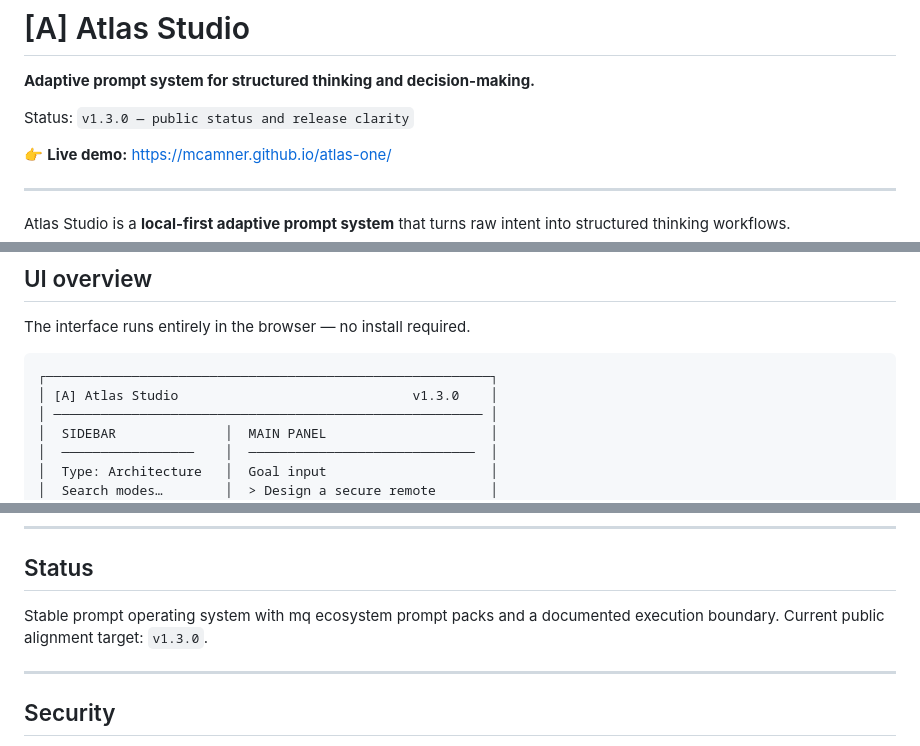
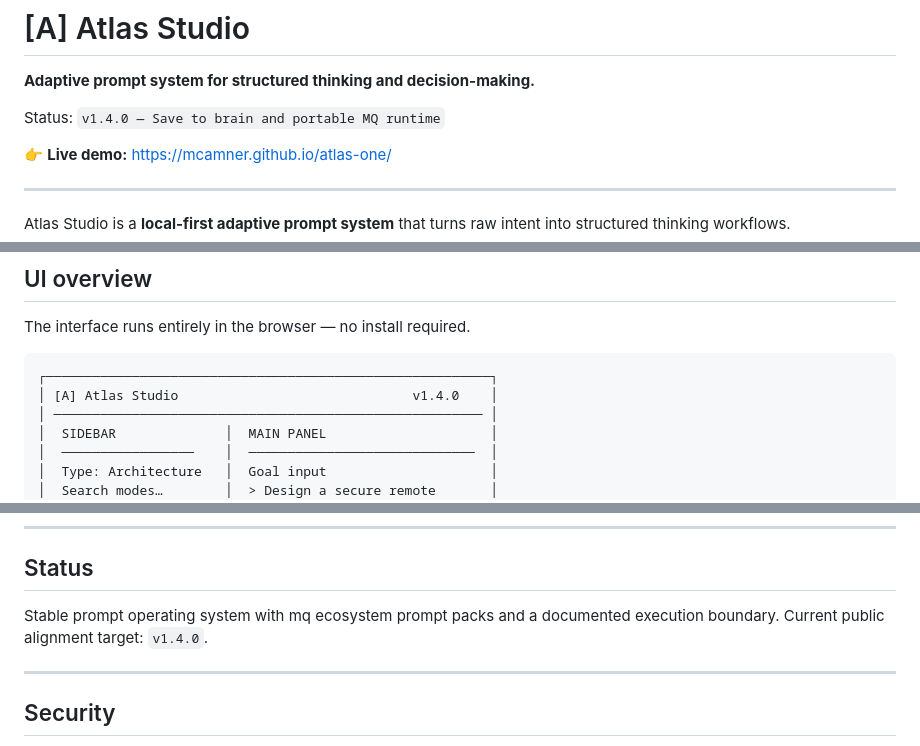
Before and after one commit to MCamner/atlas-one, a Markdown page: README.md, 3 parts joined by grey strips. GitHub-like rendering.

Commit message:
Make README version-consistent at v1.4.0 (#8)
The header status line, the UI mockup, and the Status section still showed
v1.3.0 while VERSION and the release are 1.4.0. Update all three so every
README version reference is consistent.

Co-authored-by: Claude Opus 4.8 <noreply@anthropic.com>

````diff
--- a/README.md
+++ b/README.md
@@ -2,7 +2,7 @@
 
 **Adaptive prompt system for structured thinking and decision-making.**
 
-Status: `v1.3.0 — public status and release clarity`
+Status: `v1.4.0 — Save to brain and portable MQ runtime`
 
 👉 **Live demo:** <https://mcamner.github.io/atlas-one/>
 
@@ -45,7 +45,7 @@ The interface runs entirely in the browser — no install required.
 
 ```text
 ┌─────────────────────────────────────────────────────────┐
-│ [A] Atlas Studio                              v1.3.0    │
+│ [A] Atlas Studio                              v1.4.0    │
 │ ─────────────────────────────────────────────────────── │
 │  SIDEBAR              │  MAIN PANEL                     │
 │  ─────────────────    │  ─────────────────────────────  │
@@ -338,7 +338,7 @@ Or as a macOS app bundle:
 ## Status
 
 Stable prompt operating system with mq ecosystem prompt packs and a documented
-execution boundary. Current public alignment target: `v1.3.0`.
+execution boundary. Current public alignment target: `v1.4.0`.
 
 ---
 
````
